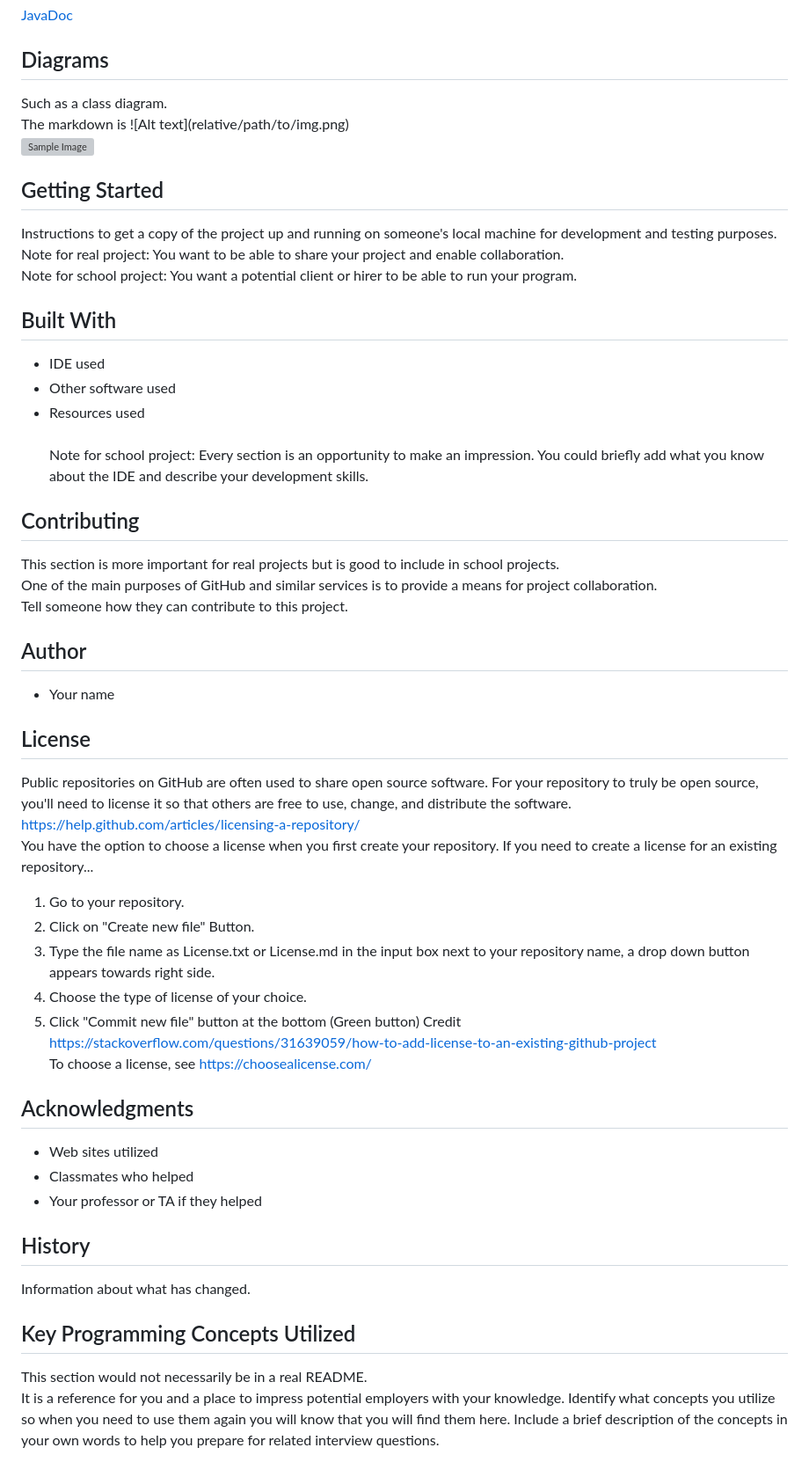
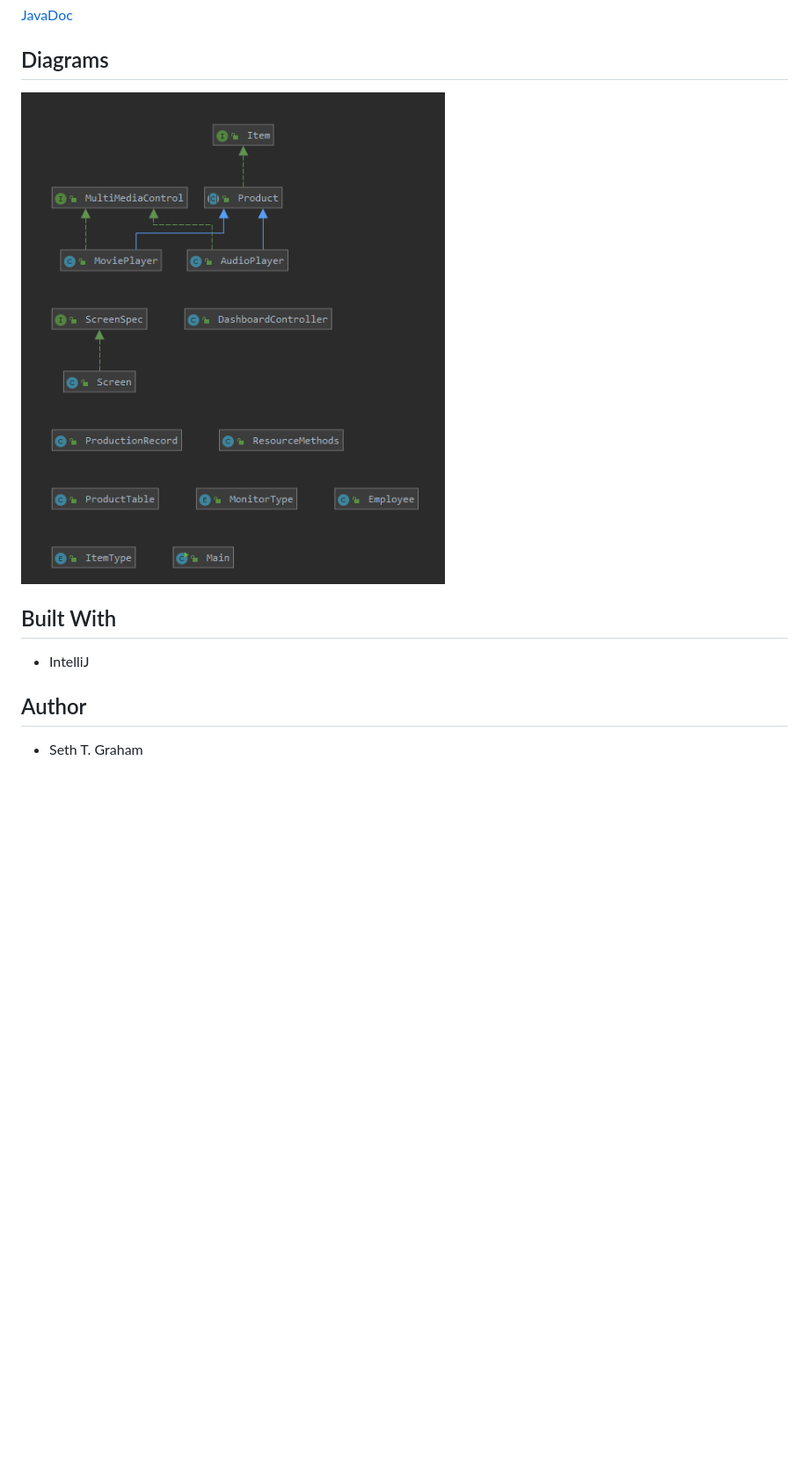
Before and after one commit to rc9207/GUI_Program_OOP, a Markdown page: README.md, the part around the change. Shown: that part at 88% size. Drawn GitHub-style; pictures changed too: docs/Class_Diagram.PNG (added); blank space fills up the shorter version; grey boxes are pictures that could not be loaded.

Commit message:
11/23/2019
- Added to README.

```diff
--- a/README.md
+++ b/README.md
@@ -12,60 +12,12 @@ such as recursion, regular expressions, database integration, and GUI design.<br
 
 ## Diagrams
 
-Such as a class diagram. <br />
-The markdown is  \!\[Alt text\]\(relative/path/to/img.png) <br />
- ![Sample Image](docs/9919.png)
-
-## Getting Started
-
-Instructions to get a copy of the project up and running on someone's local machine for development and testing purposes.
-<br />
-Note for real project: You want to be able to share your project and enable collaboration.
-<br />
-Note for school project: You want a potential client or hirer to be able to run your program.
+ ![Sample Image](docs/Class_Diagram.PNG)
 
 ## Built With
 
-* IDE used
-* Other software used
-* Resources used
-<br />Note for school project: Every section is an opportunity to make an impression. You could briefly add what you know about the IDE and describe your development skills.
-
-## Contributing
-
-This section is more important for real projects but is good to include in school projects. <br />
-One of the main purposes of GitHub and similar services is to provide a means for project collaboration. <br />
-Tell someone how they can contribute to this project.
+* IntelliJ
 
 ## Author
 
-* Your name
-
-## License
-
-Public repositories on GitHub are often used to share open source software. For your repository to truly be open source, you'll need to license it so that others are free to use, change, and distribute the software. https://help.github.com/articles/licensing-a-repository/ <br />
-You have the option to choose a license when you first create your repository. </br>
-If you need to create a license for an existing repository...
-1. Go to your repository.
-2. Click on "Create new file" Button.
-3. Type the file name as License.txt or License.md in the input box next to your repository name, a drop down button appears towards right side.
-4. Choose the type of license of your choice.
-5. Click "Commit new file" button at the bottom (Green button)
-Credit https://stackoverflow.com/questions/31639059/how-to-add-license-to-an-existing-github-project <br />
-To choose a license, see https://choosealicense.com/
-
-## Acknowledgments
-
-* Web sites utilized
-* Classmates who helped
-* Your professor or TA if they helped
-
-## History
-
-Information about what has changed.
-
-## Key Programming Concepts Utilized
-
-This section would not necessarily be in a real README.  <br />
-It is a reference for you and a place to impress potential employers with your knowledge.
-Identify what concepts you utilize so when you need to use them again you will know that you will find them here. Include a brief description of the concepts in your own words to help you prepare for related interview questions.
+* Seth T. Graham
```
